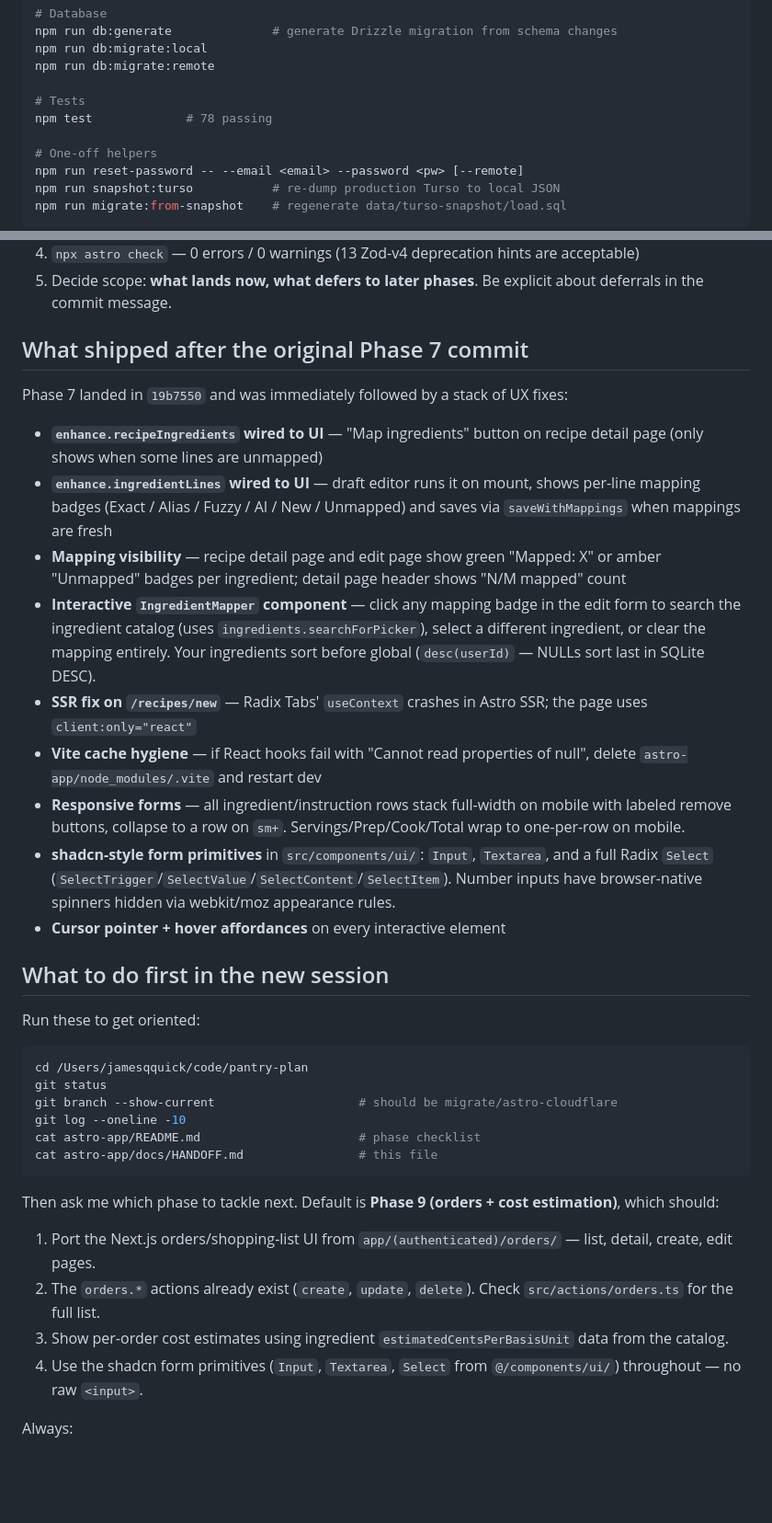
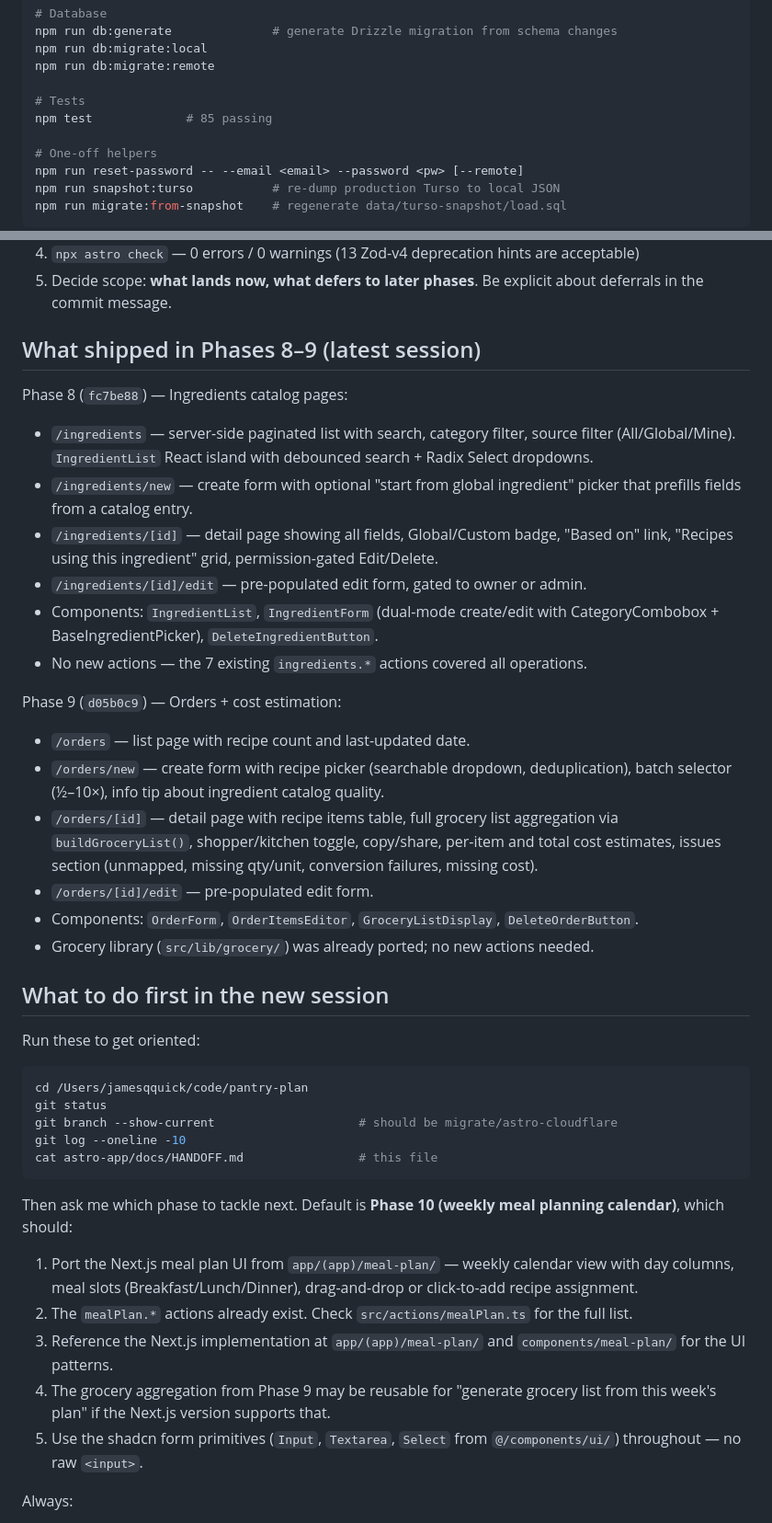
Before and after one commit to jamesqquick/pantry-plan, a Markdown page: astro-app/docs/HANDOFF.md, 2 parts joined by grey strips. Shown at 92% size. GitHub-like rendering; blank space fills up the shorter version.

Commit message:
docs: update handoff prompt for Phase 10 session continuity

````diff
--- a/astro-app/docs/HANDOFF.md
+++ b/astro-app/docs/HANDOFF.md
@@ -87,7 +87,7 @@ npm run db:migrate:local
 npm run db:migrate:remote
 
 # Tests
-npm test             # 78 passing
+npm test             # 85 passing
 
 # One-off helpers
 npm run reset-password -- --email <email> --password <pw> [--remote]
@@ -127,19 +127,23 @@ Local secrets live in `astro-app/.dev.vars` (gitignored). Production secrets via
 4. `npx astro check` — 0 errors / 0 warnings (13 Zod-v4 deprecation hints are acceptable)
 5. Decide scope: **what lands now, what defers to later phases**. Be explicit about deferrals in the commit message.
 
-## What shipped after the original Phase 7 commit
+## What shipped in Phases 8–9 (latest session)
 
-Phase 7 landed in `19b7550` and was immediately followed by a stack of UX fixes:
+Phase 8 (`fc7be88`) — Ingredients catalog pages:
+- `/ingredients` — server-side paginated list with search, category filter, source filter (All/Global/Mine). `IngredientList` React island with debounced search + Radix Select dropdowns.
+- `/ingredients/new` — create form with optional "start from global ingredient" picker that prefills fields from a catalog entry.
+- `/ingredients/[id]` — detail page showing all fields, Global/Custom badge, "Based on" link, "Recipes using this ingredient" grid, permission-gated Edit/Delete.
+- `/ingredients/[id]/edit` — pre-populated edit form, gated to owner or admin.
+- Components: `IngredientList`, `IngredientForm` (dual-mode create/edit with CategoryCombobox + BaseIngredientPicker), `DeleteIngredientButton`.
+- No new actions — the 7 existing `ingredients.*` actions covered all operations.
 
-- **`enhance.recipeIngredients` wired to UI** — "Map ingredients" button on recipe detail page (only shows when some lines are unmapped)
-- **`enhance.ingredientLines` wired to UI** — draft editor runs it on mount, shows per-line mapping badges (Exact / Alias / Fuzzy / AI / New / Unmapped) and saves via `saveWithMappings` when mappings are fresh
-- **Mapping visibility** — recipe detail page and edit page show green "Mapped: X" or amber "Unmapped" badges per ingredient; detail page header shows "N/M mapped" count
-- **Interactive `IngredientMapper` component** — click any mapping badge in the edit form to search the ingredient catalog (uses `ingredients.searchForPicker`), select a different ingredient, or clear the mapping entirely. Your ingredients sort before global (`desc(userId)` — NULLs sort last in SQLite DESC).
-- **SSR fix on `/recipes/new`** — Radix Tabs' `useContext` crashes in Astro SSR; the page uses `client:only="react"`
-- **Vite cache hygiene** — if React hooks fail with "Cannot read properties of null", delete `astro-app/node_modules/.vite` and restart dev
-- **Responsive forms** — all ingredient/instruction rows stack full-width on mobile with labeled remove buttons, collapse to a row on `sm+`. Servings/Prep/Cook/Total wrap to one-per-row on mobile.
-- **shadcn-style form primitives** in `src/components/ui/`: `Input`, `Textarea`, and a full Radix `Select` (`SelectTrigger`/`SelectValue`/`SelectContent`/`SelectItem`). Number inputs have browser-native spinners hidden via webkit/moz appearance rules.
-- **Cursor pointer + hover affordances** on every interactive element
+Phase 9 (`d05b0c9`) — Orders + cost estimation:
+- `/orders` — list page with recipe count and last-updated date.
+- `/orders/new` — create form with recipe picker (searchable dropdown, deduplication), batch selector (½–10×), info tip about ingredient catalog quality.
+- `/orders/[id]` — detail page with recipe items table, full grocery list aggregation via `buildGroceryList()`, shopper/kitchen toggle, copy/share, per-item and total cost estimates, issues section (unmapped, missing qty/unit, conversion failures, missing cost).
+- `/orders/[id]/edit` — pre-populated edit form.
+- Components: `OrderForm`, `OrderItemsEditor`, `GroceryListDisplay`, `DeleteOrderButton`.
+- Grocery library (`src/lib/grocery/`) was already ported; no new actions needed.
 
 ## What to do first in the new session
 
@@ -150,16 +154,16 @@ cd /Users/jamesqquick/code/pantry-plan
 git status
 git branch --show-current                    # should be migrate/astro-cloudflare
 git log --oneline -10
-cat astro-app/README.md                      # phase checklist
 cat astro-app/docs/HANDOFF.md                # this file
 ```
 
-Then ask me which phase to tackle next. Default is **Phase 9 (orders + cost estimation)**, which should:
+Then ask me which phase to tackle next. Default is **Phase 10 (weekly meal planning calendar)**, which should:
 
-1. Port the Next.js orders/shopping-list UI from `app/(authenticated)/orders/` — list, detail, create, edit pages.
-2. The `orders.*` actions already exist (`create`, `update`, `delete`). Check `src/actions/orders.ts` for the full list.
-3. Show per-order cost estimates using ingredient `estimatedCentsPerBasisUnit` data from the catalog.
-4. Use the shadcn form primitives (`Input`, `Textarea`, `Select` from `@/components/ui/`) throughout — no raw `<input>`.
+1. Port the Next.js meal plan UI from `app/(app)/meal-plan/` — weekly calendar view with day columns, meal slots (Breakfast/Lunch/Dinner), drag-and-drop or click-to-add recipe assignment.
+2. The `mealPlan.*` actions already exist. Check `src/actions/mealPlan.ts` for the full list.
+3. Reference the Next.js implementation at `app/(app)/meal-plan/` and `components/meal-plan/` for the UI patterns.
+4. The grocery aggregation from Phase 9 may be reusable for "generate grocery list from this week's plan" if the Next.js version supports that.
+5. Use the shadcn form primitives (`Input`, `Textarea`, `Select` from `@/components/ui/`) throughout — no raw `<input>`.
 
 Always:
 
````
